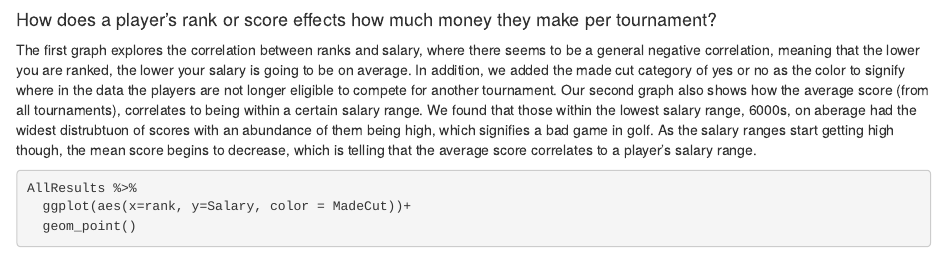
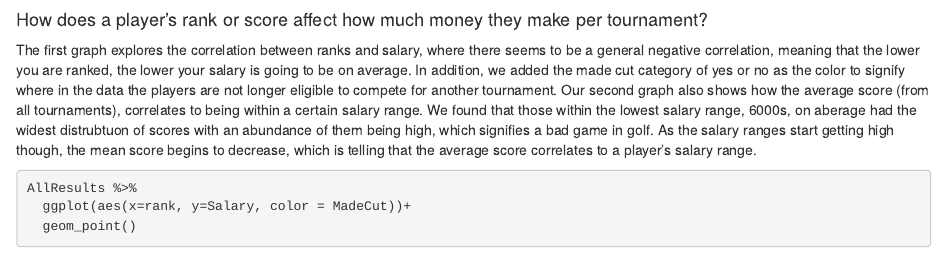
Before and after one commit to janeschneider194/ProjectTeam6-3, an R Markdown document (ProjectCode_Wiesner.Rmd): the page in a window 1100 px wide, from 2190 px down. Rendered offline with R 4.5, knitr and Pandoc, with nearby package versions.

Commit message:
fixed spelling mistake

````diff
--- a/ProjectCode_Wiesner.Rmd
+++ b/ProjectCode_Wiesner.Rmd
@@ -92,7 +92,7 @@ AllResults %>%
   geom_point()+
   facet_wrap(~Tournament)
 ```
-#### How does a player's rank or score effects how much money they make per tournament?
+#### How does a player's rank or score affect how much money they make per tournament?
 The first graph explores the correlation between ranks and salary, where there seems to be a general negative correlation, meaning that the lower you are ranked, the lower your salary is going to be on average. In addition, we added the made cut category of yes or no as the color to signify where in the data the players are not longer eligible to compete for another tournament. Our second graph also shows how the average score (from all tournaments), correlates to being within a certain salary range. We found that those within the lowest salary range, 6000s, on aberage had the widest distrubtuon of scores with an abundance of them being high, which signifies a bad game in golf. As the salary ranges start getting high though, the mean score begins to decrease, which is telling that the average score correlates to a player's salary range.
 ```{r}
 AllResults %>%
````
Also changed, not shown: ProjectCode_Wiesner.nb.html.
